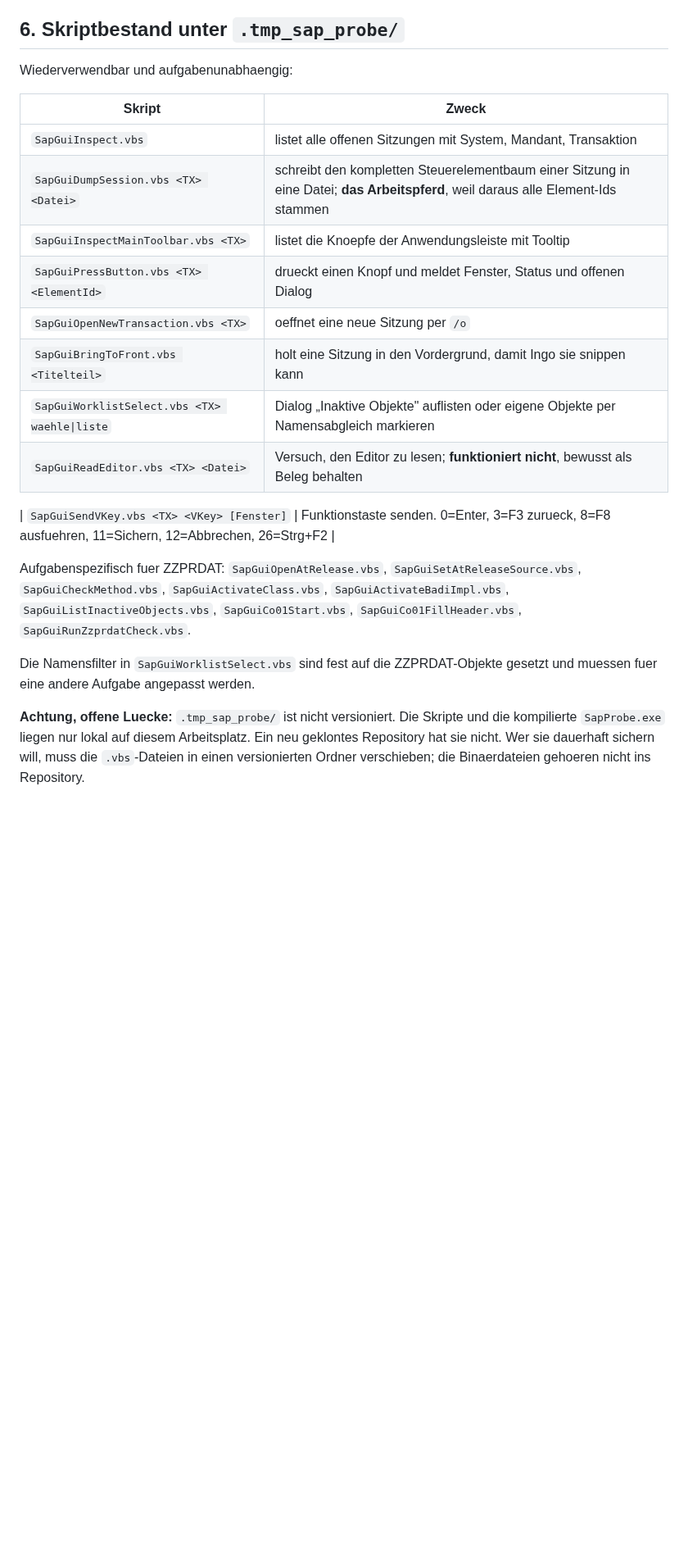
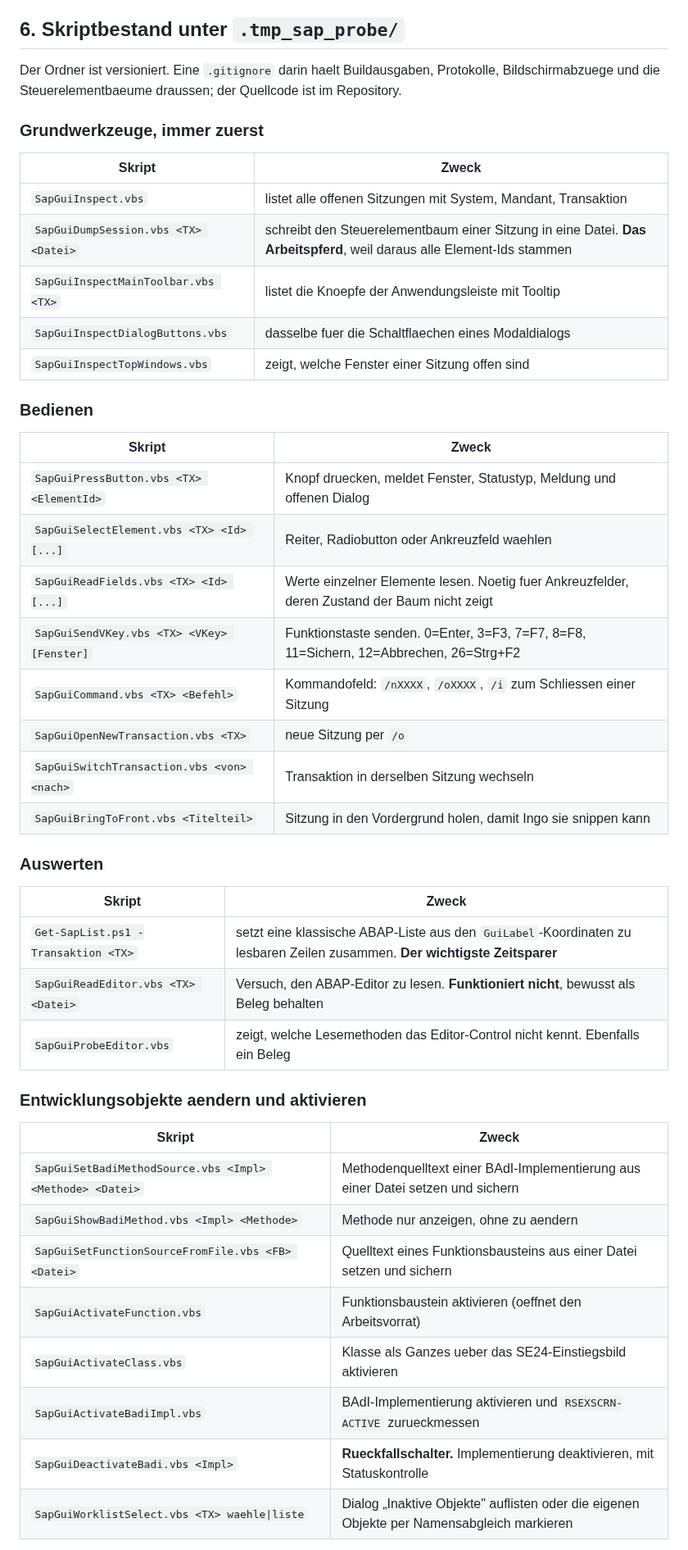
Before and after one commit to metacube2/Ai, a Markdown page: TrafagSalesExporter/saptasks/SAP_ARBEITSWEISE_UND_WERKZEUGE.md, the part around one of its changes. Shown at 82% size. GitHub-like rendering; blank space fills up the shorter version.

```diff
--- a/TrafagSalesExporter/saptasks/SAP_ARBEITSWEISE_UND_WERKZEUGE.md
+++ b/TrafagSalesExporter/saptasks/SAP_ARBEITSWEISE_UND_WERKZEUGE.md
@@ -158,30 +158,50 @@ Diese Punkte sind gemessen, nicht vermutet. Sie kosten sonst jedes Mal mehrere V
 
 ## 6. Skriptbestand unter `.tmp_sap_probe/`
 
-Wiederverwendbar und aufgabenunabhaengig:
+Der Ordner ist versioniert. Eine `.gitignore` darin haelt Buildausgaben, Protokolle,
+Bildschirmabzuege und die Steuerelementbaeume draussen; der Quellcode ist im Repository.
+
+### Grundwerkzeuge, immer zuerst
 
 | Skript | Zweck |
 |---|---|
 | `SapGuiInspect.vbs` | listet alle offenen Sitzungen mit System, Mandant, Transaktion |
-| `SapGuiDumpSession.vbs <TX> <Datei>` | schreibt den kompletten Steuerelementbaum einer Sitzung in eine Datei; **das Arbeitspferd**, weil daraus alle Element-Ids stammen |
+| `SapGuiDumpSession.vbs <TX> <Datei>` | schreibt den Steuerelementbaum einer Sitzung in eine Datei. **Das Arbeitspferd**, weil daraus alle Element-Ids stammen |
 | `SapGuiInspectMainToolbar.vbs <TX>` | listet die Knoepfe der Anwendungsleiste mit Tooltip |
-| `SapGuiPressButton.vbs <TX> <ElementId>` | drueckt einen Knopf und meldet Fenster, Status und offenen Dialog |
-| `SapGuiOpenNewTransaction.vbs <TX>` | oeffnet eine neue Sitzung per `/o` |
-| `SapGuiBringToFront.vbs <Titelteil>` | holt eine Sitzung in den Vordergrund, damit Ingo sie snippen kann |
-| `SapGuiWorklistSelect.vbs <TX> waehle\|liste` | Dialog „Inaktive Objekte" auflisten oder eigene Objekte per Namensabgleich markieren |
-| `SapGuiReadEditor.vbs <TX> <Datei>` | Versuch, den Editor zu lesen; **funktioniert nicht**, bewusst als Beleg behalten |
+| `SapGuiInspectDialogButtons.vbs` | dasselbe fuer die Schaltflaechen eines Modaldialogs |
+| `SapGuiInspectTopWindows.vbs` | zeigt, welche Fenster einer Sitzung offen sind |
 
-| `SapGuiSendVKey.vbs <TX> <VKey> [Fenster]` | Funktionstaste senden. 0=Enter, 3=F3 zurueck, 8=F8 ausfuehren, 11=Sichern, 12=Abbrechen, 26=Strg+F2 |
+### Bedienen
 
-Aufgabenspezifisch fuer ZZPRDAT: `SapGuiOpenAtRelease.vbs`, `SapGuiSetAtReleaseSource.vbs`,
-`SapGuiCheckMethod.vbs`, `SapGuiActivateClass.vbs`, `SapGuiActivateBadiImpl.vbs`,
-`SapGuiListInactiveObjects.vbs`, `SapGuiCo01Start.vbs`, `SapGuiCo01FillHeader.vbs`,
-`SapGuiRunZzprdatCheck.vbs`.
+| Skript | Zweck |
+|---|---|
+| `SapGuiPressButton.vbs <TX> <ElementId>` | Knopf druecken, meldet Fenster, Statustyp, Meldung und offenen Dialog |
+| `SapGuiSelectElement.vbs <TX> <Id> [...]` | Reiter, Radiobutton oder Ankreuzfeld waehlen |
+| `SapGuiReadFields.vbs <TX> <Id> [...]` | Werte einzelner Elemente lesen. Noetig fuer Ankreuzfelder, deren Zustand der Baum nicht zeigt |
+| `SapGuiSendVKey.vbs <TX> <VKey> [Fenster]` | Funktionstaste senden. 0=Enter, 3=F3, 7=F7, 8=F8, 11=Sichern, 12=Abbrechen, 26=Strg+F2 |
+| `SapGuiCommand.vbs <TX> <Befehl>` | Kommandofeld: `/nXXXX`, `/oXXXX`, `/i` zum Schliessen einer Sitzung |
+| `SapGuiOpenNewTransaction.vbs <TX>` | neue Sitzung per `/o` |
+| `SapGuiSwitchTransaction.vbs <von> <nach>` | Transaktion in derselben Sitzung wechseln |
+| `SapGuiBringToFront.vbs <Titelteil>` | Sitzung in den Vordergrund holen, damit Ingo sie snippen kann |
 
-Die Namensfilter in `SapGuiWorklistSelect.vbs` sind fest auf die ZZPRDAT-Objekte gesetzt
-und muessen fuer eine andere Aufgabe angepasst werden.
+### Auswerten
 
-**Achtung, offene Luecke:** `.tmp_sap_probe/` ist nicht versioniert. Die Skripte und die
-kompilierte `SapProbe.exe` liegen nur lokal auf diesem Arbeitsplatz. Ein neu geklontes
-Repository hat sie nicht. Wer sie dauerhaft sichern will, muss die `.vbs`-Dateien in einen
-versionierten Ordner verschieben; die Binaerdateien gehoeren nicht ins Repository.
+| Skript | Zweck |
+|---|---|
+| `Get-SapList.ps1 -Transaktion <TX>` | setzt eine klassische ABAP-Liste aus den `GuiLabel`-Koordinaten zu lesbaren Zeilen zusammen. **Der wichtigste Zeitsparer** |
+| `SapGuiReadEditor.vbs <TX> <Datei>` | Versuch, den ABAP-Editor zu lesen. **Funktioniert nicht**, bewusst als Beleg behalten |
+| `SapGuiProbeEditor.vbs` | zeigt, welche Lesemethoden das Editor-Control nicht kennt. Ebenfalls ein Beleg |
+
+### Entwicklungsobjekte aendern und aktivieren
+
+| Skript | Zweck |
+|---|---|
+| `SapGuiSetBadiMethodSource.vbs <Impl> <Methode> <Datei>` | Methodenquelltext einer BAdI-Implementierung aus einer Datei setzen und sichern |
+| `SapGuiShowBadiMethod.vbs <Impl> <Methode>` | Methode nur anzeigen, ohne zu aendern |
+| `SapGuiSetFunctionSourceFromFile.vbs <FB> <Datei>` | Quelltext eines Funktionsbausteins aus einer Datei setzen und sichern |
+| `SapGuiActivateFunction.vbs` | Funktionsbaustein aktivieren (oeffnet den Arbeitsvorrat) |
+| `SapGuiActivateClass.vbs` | Klasse als Ganzes ueber das SE24-Einstiegsbild aktivieren |
+| `SapGuiActivateBadiImpl.vbs` | BAdI-Implementierung aktivieren und `RSEXSCRN-ACTIVE` zurueckmessen |
+| `SapGuiDeactivateBadi.vbs <Impl>` | **Rueckfallschalter.** Implementierung deaktivieren, mit Statuskontrolle |
+| `SapGuiWorklistSelect.vbs <TX> waehle\|liste` | Dialog „Inaktive Objekte" auflisten oder die eigenen Objekte per Namensabgleich markieren |
+
```
Also changed, not shown: other parts of TrafagSalesExporter/saptasks/SAP_ARBEITSWEISE_UND_WERKZEUGE.md (+67 -0 lines).
